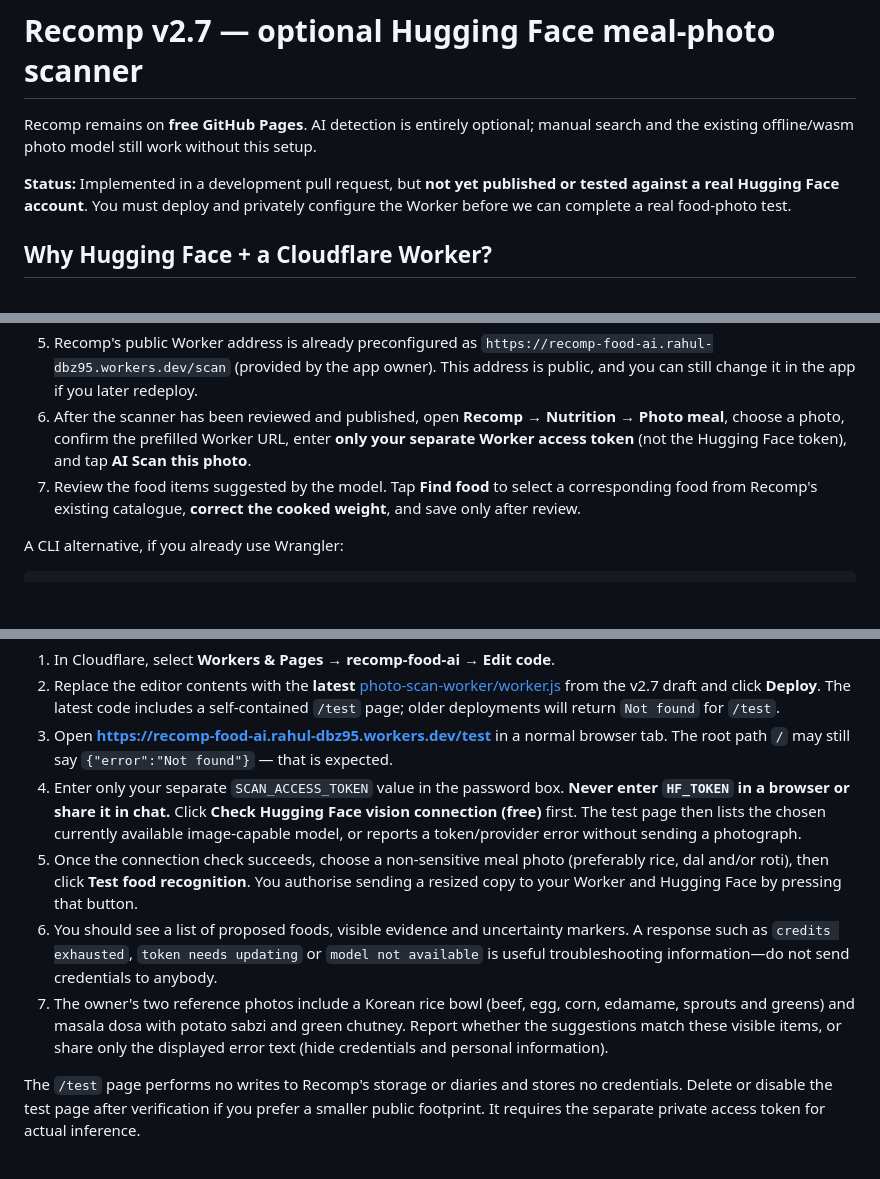
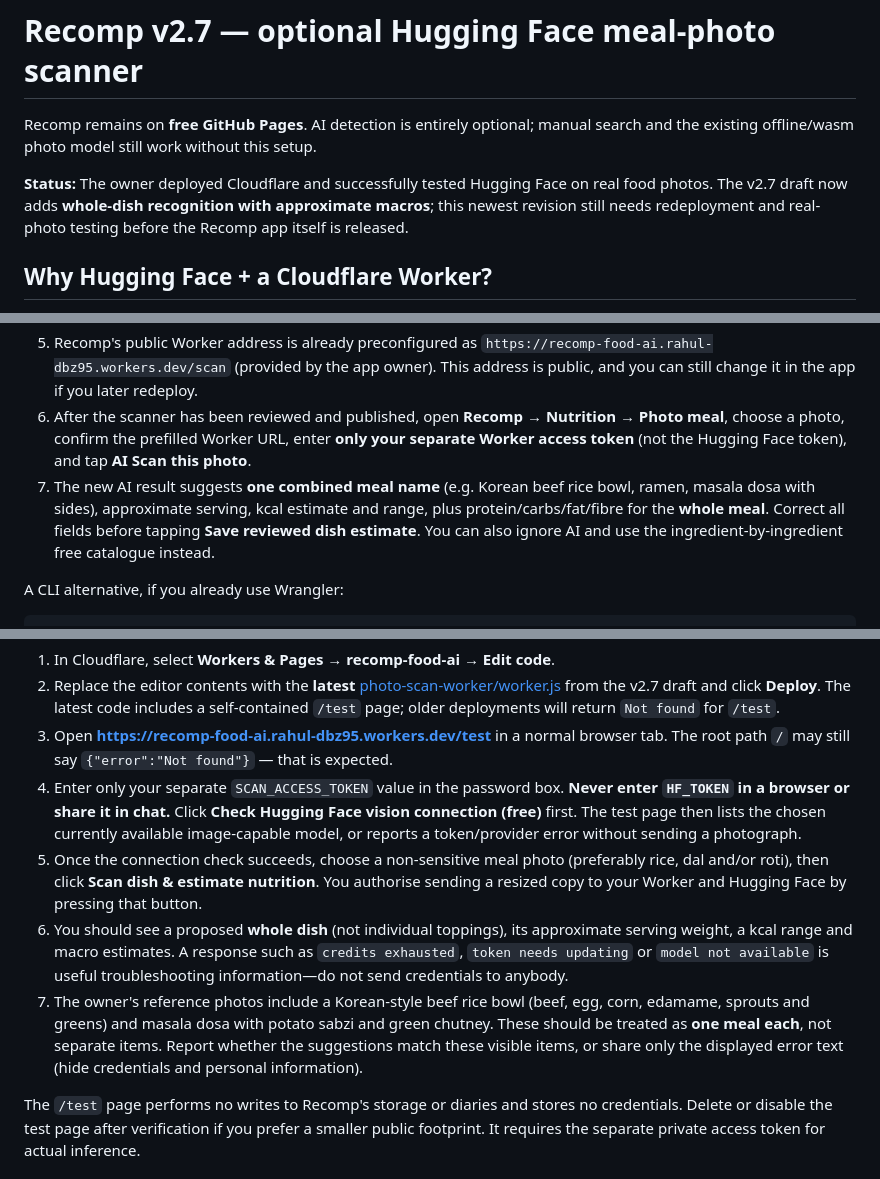
Before and after one commit to T3ch-miNer/recomp-fitness-app, a Markdown page: PHOTO_SCAN_SETUP.md, 3 parts joined by grey strips. Rendered like a GitHub page; blank space fills up the shorter version.

Commit message:
Document dish-first AI recognition and cautious edited macro estimates after successful Hugging Face scans

```diff
--- a/PHOTO_SCAN_SETUP.md
+++ b/PHOTO_SCAN_SETUP.md
@@ -2,7 +2,7 @@
 
 Recomp remains on **free GitHub Pages**. AI detection is entirely optional; manual search and the existing offline/wasm photo model still work without this setup.
 
-**Status:** Implemented in a development pull request, but **not yet published or tested against a real Hugging Face account**. You must deploy and privately configure the Worker before we can complete a real food-photo test.
+**Status:** The owner deployed Cloudflare and successfully tested Hugging Face on real food photos. The v2.7 draft now adds **whole-dish recognition with approximate macros**; this newest revision still needs redeployment and real-photo testing before the Recomp app itself is released.
 
 ## Why Hugging Face + a Cloudflare Worker?
 
@@ -22,7 +22,7 @@ Your **Hugging Face access token belongs only in a Cloudflare Worker encrypted s
    - `SCAN_ACCESS_TOKEN`: a **different** randomly generated private token of 32 or more characters. Do not use the Hugging Face token as this token. Do not check either token into GitHub.
 5. Recomp's public Worker address is already preconfigured as `https://recomp-food-ai.rahul-dbz95.workers.dev/scan` (provided by the app owner). This address is public, and you can still change it in the app if you later redeploy.
 6. After the scanner has been reviewed and published, open **Recomp → Nutrition → Photo meal**, choose a photo, confirm the prefilled Worker URL, enter **only your separate Worker access token** (not the Hugging Face token), and tap **AI Scan this photo**.
-7. Review the food items suggested by the model. Tap **Find food** to select a corresponding food from Recomp's existing catalogue, **correct the cooked weight**, and save only after review.
+7. The new AI result suggests **one combined meal name** (e.g. Korean beef rice bowl, ramen, masala dosa with sides), approximate serving, kcal estimate and range, plus protein/carbs/fat/fibre for the **whole meal**. Correct all fields before tapping **Save reviewed dish estimate**. You can also ignore AI and use the ingredient-by-ingredient free catalogue instead.
 
 A CLI alternative, if you already use Wrangler:
 
@@ -44,9 +44,9 @@ The owner has deployed `recomp-food-ai` and confirmed that both Worker secrets e
 2. Replace the editor contents with the **latest** [photo-scan-worker/worker.js](./photo-scan-worker/worker.js) from the v2.7 draft and click **Deploy**. The latest code includes a self-contained `/test` page; older deployments will return `Not found` for `/test`.
 3. Open **<https://recomp-food-ai.rahul-dbz95.workers.dev/test>** in a normal browser tab. The root path `/` may still say `{"error":"Not found"}` — that is expected.
 4. Enter only your separate `SCAN_ACCESS_TOKEN` value in the password box. **Never enter `HF_TOKEN` in a browser or share it in chat.** Click **Check Hugging Face vision connection (free)** first. The test page then lists the chosen currently available image-capable model, or reports a token/provider error without sending a photograph.
-5. Once the connection check succeeds, choose a non-sensitive meal photo (preferably rice, dal and/or roti), then click **Test food recognition**. You authorise sending a resized copy to your Worker and Hugging Face by pressing that button.
-6. You should see a list of proposed foods, visible evidence and uncertainty markers. A response such as `credits exhausted`, `token needs updating` or `model not available` is useful troubleshooting information—do not send credentials to anybody.
-7. The owner's two reference photos include a Korean rice bowl (beef, egg, corn, edamame, sprouts and greens) and masala dosa with potato sabzi and green chutney. Report whether the suggestions match these visible items, or share only the displayed error text (hide credentials and personal information).
+5. Once the connection check succeeds, choose a non-sensitive meal photo (preferably rice, dal and/or roti), then click **Scan dish & estimate nutrition**. You authorise sending a resized copy to your Worker and Hugging Face by pressing that button.
+6. You should see a proposed **whole dish** (not individual toppings), its approximate serving weight, a kcal range and macro estimates. A response such as `credits exhausted`, `token needs updating` or `model not available` is useful troubleshooting information—do not send credentials to anybody.
+7. The owner's reference photos include a Korean-style beef rice bowl (beef, egg, corn, edamame, sprouts and greens) and masala dosa with potato sabzi and green chutney. These should be treated as **one meal each**, not separate items. Report whether the suggestions match these visible items, or share only the displayed error text (hide credentials and personal information).
 
 The `/test` page performs no writes to Recomp's storage or diaries and stores no credentials. Delete or disable the test page after verification if you prefer a smaller public footprint. It requires the separate private access token for actual inference.
 
```
Also changed, not shown: other parts of PHOTO_SCAN_SETUP.md (+1 -1 lines).
